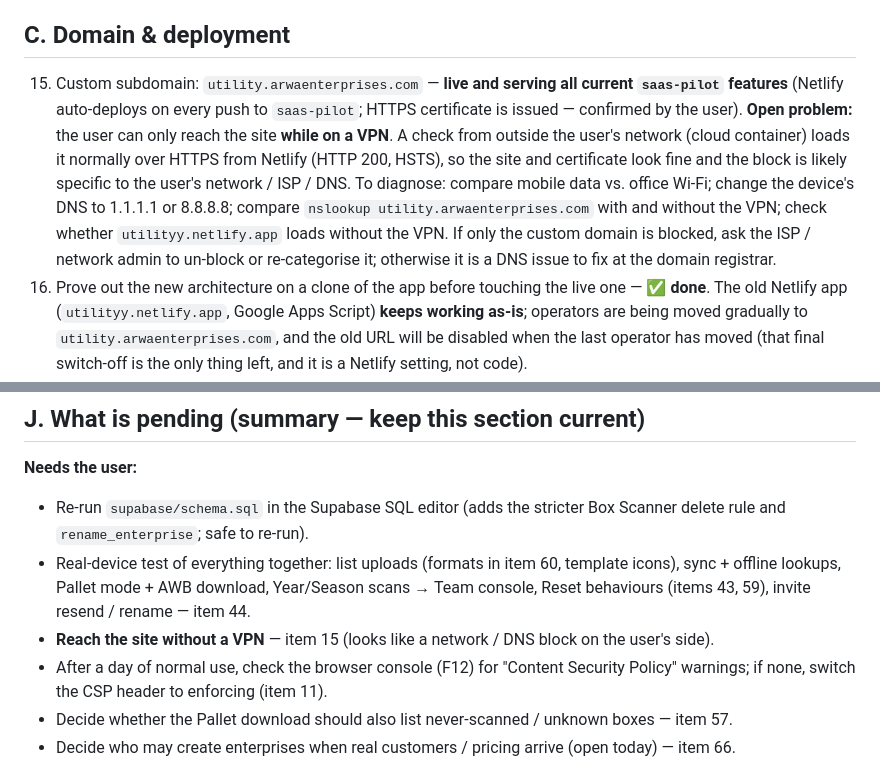
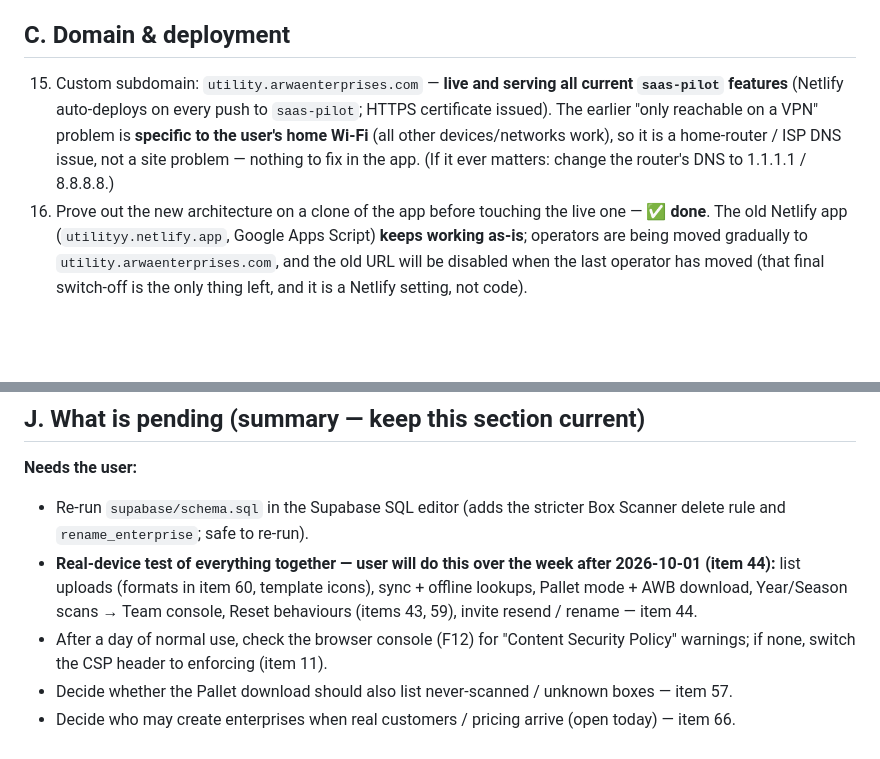
Before and after one commit to arwaenterprises/Utility, a Markdown page: ROADMAP.md, 2 parts joined by grey strips. Drawn GitHub-style; blank space fills up the shorter version.

Commit message:
Roadmap: VPN issue is home Wi-Fi only; testing planned for next week
Co-Authored-By: Claude Sonnet 5.5 <noreply@anthropic.com>
Claude-Session: https://claude.ai/code/session_01Es8SDQJvaAnWhoZj7kSECo

```diff
--- a/ROADMAP.md
+++ b/ROADMAP.md
@@ -22,7 +22,7 @@ A running, numbered backlog of everything discussed for this app, so it isn't ju
 
 ## C. Domain & deployment
 
-15. Custom subdomain: `utility.arwaenterprises.com` — **live and serving all current `saas-pilot` features** (Netlify auto-deploys on every push to `saas-pilot`; HTTPS certificate is issued — confirmed by the user). **Open problem:** the user can only reach the site **while on a VPN**. A check from outside the user's network (cloud container) loads it normally over HTTPS from Netlify (HTTP 200, HSTS), so the site and certificate look fine and the block is likely specific to the user's network / ISP / DNS. To diagnose: compare mobile data vs. office Wi-Fi; change the device's DNS to 1.1.1.1 or 8.8.8.8; compare `nslookup utility.arwaenterprises.com` with and without the VPN; check whether `utilityy.netlify.app` loads without the VPN. If only the custom domain is blocked, ask the ISP / network admin to un-block or re-categorise it; otherwise it is a DNS issue to fix at the domain registrar.
+15. Custom subdomain: `utility.arwaenterprises.com` — **live and serving all current `saas-pilot` features** (Netlify auto-deploys on every push to `saas-pilot`; HTTPS certificate issued). The earlier "only reachable on a VPN" problem is **specific to the user's home Wi-Fi** (all other devices/networks work), so it is a home-router / ISP DNS issue, not a site problem — nothing to fix in the app. (If it ever matters: change the router's DNS to 1.1.1.1 / 8.8.8.8.)
 16. Prove out the new architecture on a clone of the app before touching the live one — ✅ **done**. The old Netlify app (`utilityy.netlify.app`, Google Apps Script) **keeps working as-is**; operators are being moved gradually to `utility.arwaenterprises.com`, and the old URL will be disabled when the last operator has moved (that final switch-off is the only thing left, and it is a Netlify setting, not code).
 
 ## D. SaaS / multi-tenancy — ✅ done (Box Scanner built first; the other tools followed in Phase 3, section I)
@@ -124,8 +124,7 @@ All three tools are off Google Sheets / Apps Script and on Supabase. **Built and
 
 **Needs the user:**
 - Re-run `supabase/schema.sql` in the Supabase SQL editor (adds the stricter Box Scanner delete rule and `rename_enterprise`; safe to re-run).
-- Real-device test of everything together: list uploads (formats in item 60, template icons), sync + offline lookups, Pallet mode + AWB download, Year/Season scans → Team console, Reset behaviours (items 43, 59), invite resend / rename — item 44.
-- **Reach the site without a VPN** — item 15 (looks like a network / DNS block on the user's side).
+- **Real-device test of everything together — user will do this over the week after 2026-10-01 (item 44):** list uploads (formats in item 60, template icons), sync + offline lookups, Pallet mode + AWB download, Year/Season scans → Team console, Reset behaviours (items 43, 59), invite resend / rename — item 44.
 - After a day of normal use, check the browser console (F12) for "Content Security Policy" warnings; if none, switch the CSP header to enforcing (item 11).
 - Decide whether the Pallet download should also list never-scanned / unknown boxes — item 57.
 - Decide who may create enterprises when real customers / pricing arrive (open today) — item 66.
```
